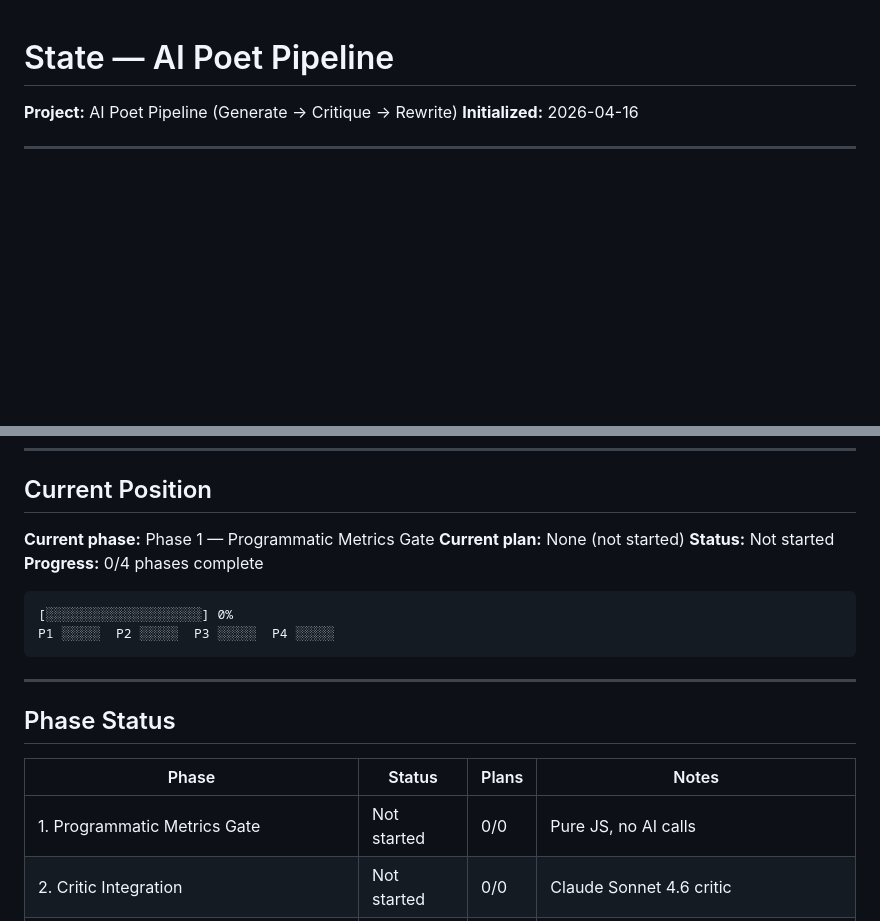
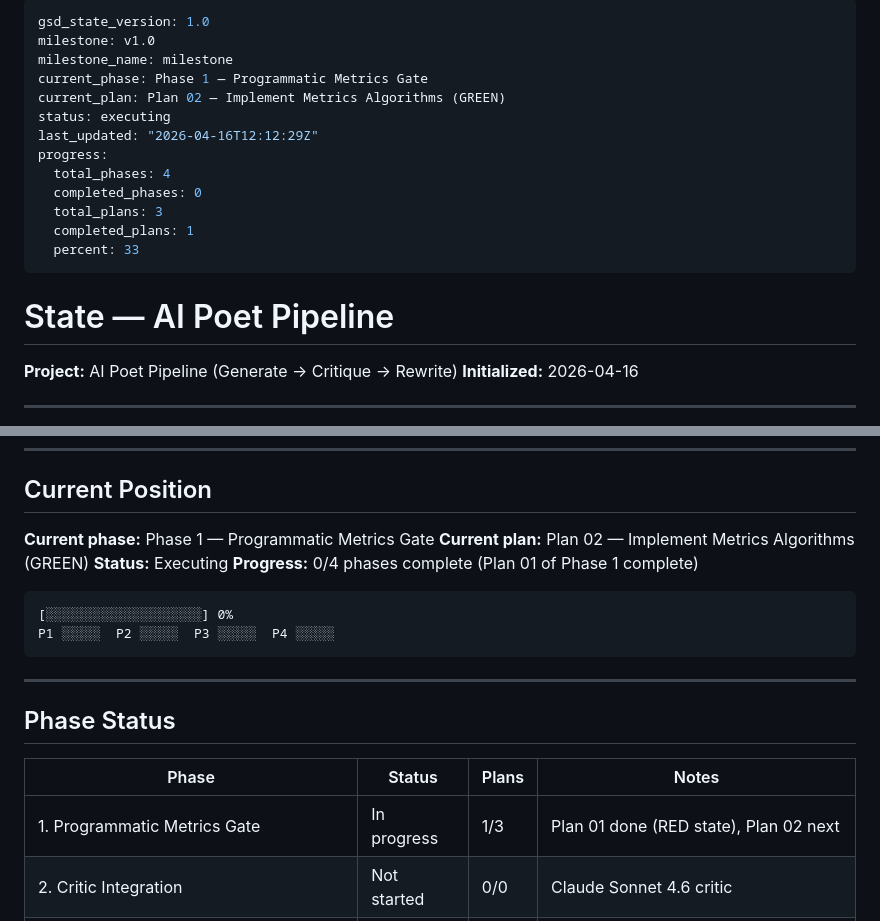
Before and after one commit to papavini/moyapesnya, a Markdown page: .planning/STATE.md, 2 parts joined by grey strips. GitHub-like rendering; blank space fills up the shorter version.

Commit message:
docs(01-01): complete metrics skeleton plan — SUMMARY, STATE, CONTINUITY updated
- 01-01-SUMMARY.md: files created, test counts, RED state proof (TAP excerpt), Plan 02 readiness confirmed
- STATE.md: Phase 1 plan 1/3 complete, current plan advanced to Plan 02
- CONTINUITY.md: Done entry added, Now/Next updated to Plan 02 (GREEN implementation)

````diff
--- a/.planning/STATE.md
+++ b/.planning/STATE.md
@@ -1,3 +1,19 @@
+---
+gsd_state_version: 1.0
+milestone: v1.0
+milestone_name: milestone
+current_phase: Phase 1 — Programmatic Metrics Gate
+current_plan: Plan 02 — Implement Metrics Algorithms (GREEN)
+status: executing
+last_updated: "2026-04-16T12:12:29Z"
+progress:
+  total_phases: 4
+  completed_phases: 0
+  total_plans: 3
+  completed_plans: 1
+  percent: 33
+---
+
 # State — AI Poet Pipeline
 
 **Project:** AI Poet Pipeline (Generate → Critique → Rewrite)
@@ -15,9 +31,9 @@
 ## Current Position
 
 **Current phase:** Phase 1 — Programmatic Metrics Gate
-**Current plan:** None (not started)
-**Status:** Not started
-**Progress:** 0/4 phases complete
+**Current plan:** Plan 02 — Implement Metrics Algorithms (GREEN)
+**Status:** Executing
+**Progress:** 0/4 phases complete (Plan 01 of Phase 1 complete)
 
 ```
 [░░░░░░░░░░░░░░░░░░░░] 0%
@@ -30,7 +46,7 @@ P1 ░░░░░  P2 ░░░░░  P3 ░░░░░  P4 ░░░░░
 
 | Phase | Status | Plans | Notes |
 |-------|--------|-------|-------|
-| 1. Programmatic Metrics Gate | Not started | 0/0 | Pure JS, no AI calls |
+| 1. Programmatic Metrics Gate | In progress | 1/3 | Plan 01 done (RED state), Plan 02 next |
 | 2. Critic Integration | Not started | 0/0 | Claude Sonnet 4.6 critic |
 | 3. Rewriter and Full Pipeline | Not started | 0/0 | Gemini 2.5 Flash rewriter + orchestration |
 | 4. A/B Validation and Threshold Calibration | Not started | 0/0 | Human blind listening, go/no-go |
````
Also changed, not shown: other parts of .planning/STATE.md (+7 -3 lines), CONTINUITY.md (+4 -2 lines), 1 other file.
